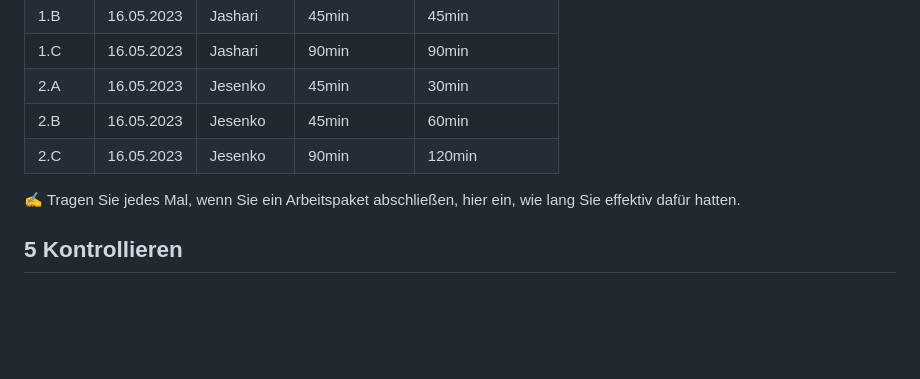
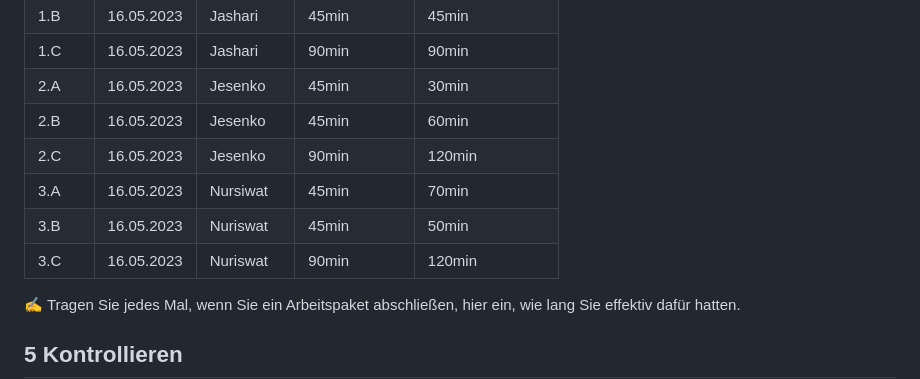
Before and after one commit to denisjashari54/LA1600, a Markdown page: Dokumentation.md, the part around the change. Rendered like a GitHub page; blank space fills up the shorter version.

```diff
--- a/Dokumentation.md
+++ b/Dokumentation.md
@@ -115,6 +115,12 @@ Für die Farben haben wir uns noch nicht festgelegt aber vorerst haben wir ein b
 | 2.A  |16.05.2023|Jesenko|45min|30min|
 | 2.B  |16.05.2023|Jesenko|45min|60min|
 | 2.C  |16.05.2023|Jesenko|90min|120min|
+|3.A|16.05.2023|Nursiwat|45min|70min|
+| 3.B  |16.05.2023|Nuriswat|45min|50min|
+| 3.C  |16.05.2023|Nuriswat|90min|120min|
+
+
+
 
 ✍️ Tragen Sie jedes Mal, wenn Sie ein Arbeitspaket abschließen, hier ein, wie lang Sie effektiv dafür hatten.
 
```
